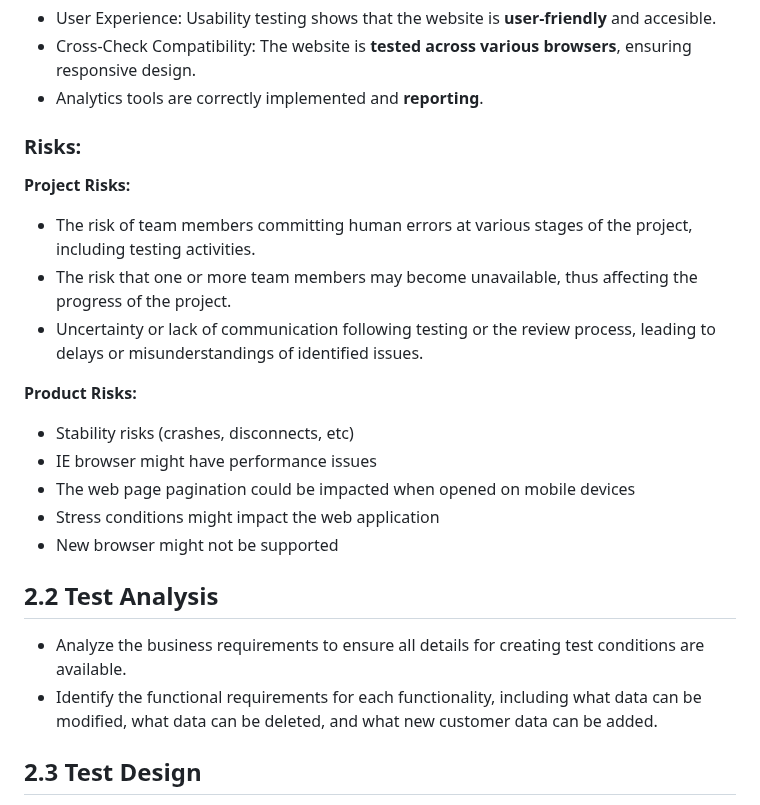
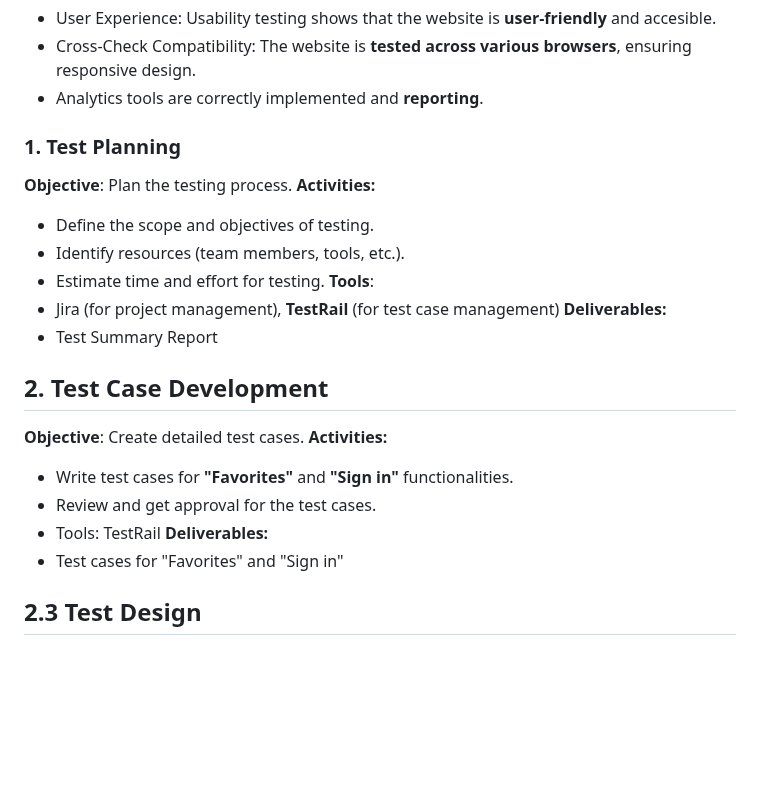
Before and after one commit to Iulia-Calota/ISTQB-Manual-Testing-Foundation-Project, a Markdown page: README.md, the part around one of its changes. GitHub-like rendering; blank space fills up the shorter version.

```diff
--- a/README.md
+++ b/README.md
@@ -79,24 +79,26 @@ Stakeholder Involvement:
 - Cross-Check Compatibility: The website is **tested across various browsers**, ensuring responsive design.
 - Analytics tools are correctly implemented and **reporting**.
 
-### Risks:
+### 1. Test Planning
 
-**Project Risks:**
-- The risk of team members committing human errors at various stages of the project, including testing activities.
-- The risk that one or more team members may become unavailable, thus affecting the progress of the project.
-- Uncertainty or lack of communication following testing or the review process, leading to delays or misunderstandings of identified issues.
+**Objective**: Plan the testing process.
+**Activities:**
+- Define the scope and objectives of testing.
+- Identify resources (team members, tools, etc.).
+- Estimate time and effort for testing.
+**Tools**:
+- Jira (for project management), **TestRail** (for test case management)
+**Deliverables:**
+- Test Summary Report
 
-**Product Risks:**
-- Stability risks (crashes, disconnects, etc)
-- IE browser might have performance issues
-- The web page pagination could be impacted when opened on mobile devices
-- Stress conditions might impact the web application
-- New browser might not be supported
-
-## 2.2 Test Analysis
-
-- Analyze the business requirements to ensure all details for creating test conditions are available.
-- Identify the functional requirements for each functionality, including what data can be modified, what data can be deleted, and what new customer data can be added.
+## 2. Test Case Development
+ **Objective**: Create detailed test cases.
+**Activities:**
+- Write test cases for **"Favorites"** and **"Sign in"** functionalities.
+- Review and get approval for the test cases.
+- Tools: TestRail
+**Deliverables:**
+- Test cases for "Favorites" and "Sign in"
 
 ## 2.3 Test Design
 
```
Also changed, not shown: other parts of README.md (+12 -12 lines).
